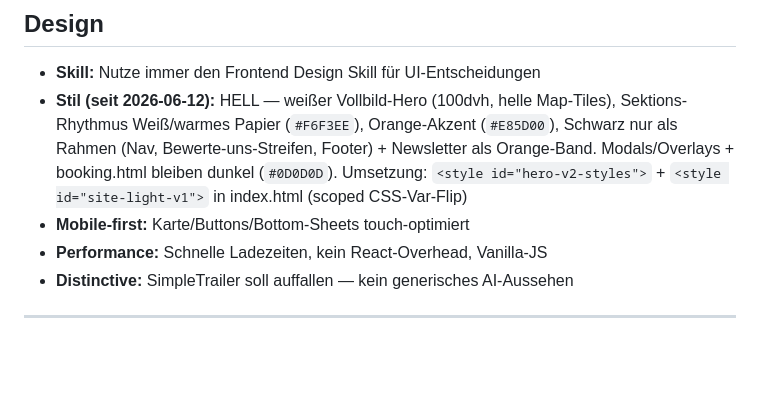
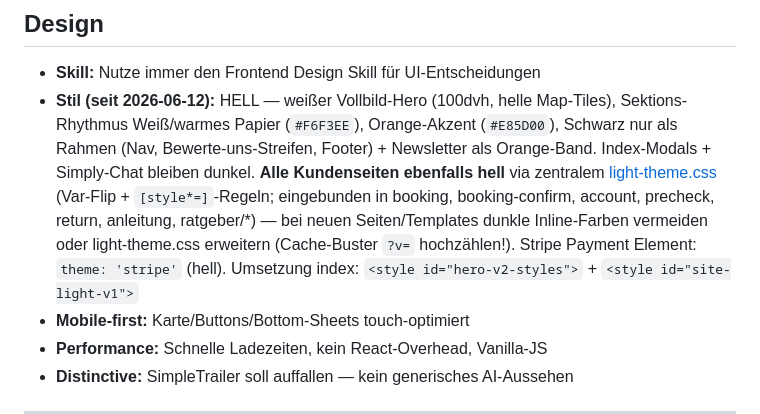
Before and after one commit to SimpleTrailer/simpletrailer, a Markdown page: CLAUDE.md, the part around the change. Rendered like a GitHub page; blank space fills up the shorter version.

Commit message:
CLAUDE.md: Light-Theme-Doku (alle Kundenseiten hell via light-theme.css)
Co-Authored-By: Claude Fable 5 <noreply@anthropic.com>

```diff
--- a/CLAUDE.md
+++ b/CLAUDE.md
@@ -96,7 +96,7 @@
 
 ## Design
 - **Skill:** Nutze immer den Frontend Design Skill für UI-Entscheidungen
-- **Stil (seit 2026-06-12):** HELL — weißer Vollbild-Hero (100dvh, helle Map-Tiles), Sektions-Rhythmus Weiß/warmes Papier (`#F6F3EE`), Orange-Akzent (`#E85D00`), Schwarz nur als Rahmen (Nav, Bewerte-uns-Streifen, Footer) + Newsletter als Orange-Band. Modals/Overlays + booking.html bleiben dunkel (`#0D0D0D`). Umsetzung: `<style id="hero-v2-styles">` + `<style id="site-light-v1">` in index.html (scoped CSS-Var-Flip)
+- **Stil (seit 2026-06-12):** HELL — weißer Vollbild-Hero (100dvh, helle Map-Tiles), Sektions-Rhythmus Weiß/warmes Papier (`#F6F3EE`), Orange-Akzent (`#E85D00`), Schwarz nur als Rahmen (Nav, Bewerte-uns-Streifen, Footer) + Newsletter als Orange-Band. Index-Modals + Simply-Chat bleiben dunkel. **Alle Kundenseiten ebenfalls hell** via zentralem [light-theme.css](light-theme.css) (Var-Flip + `[style*=]`-Regeln; eingebunden in booking, booking-confirm, account, precheck, return, anleitung, ratgeber/*) — bei neuen Seiten/Templates dunkle Inline-Farben vermeiden oder light-theme.css erweitern (Cache-Buster `?v=` hochzählen!). Stripe Payment Element: `theme: 'stripe'` (hell). Umsetzung index: `<style id="hero-v2-styles">` + `<style id="site-light-v1">`
 - **Mobile-first:** Karte/Buttons/Bottom-Sheets touch-optimiert
 - **Performance:** Schnelle Ladezeiten, kein React-Overhead, Vanilla-JS
 - **Distinctive:** SimpleTrailer soll auffallen — kein generisches AI-Aussehen
```
